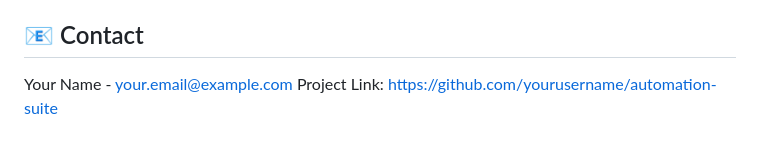
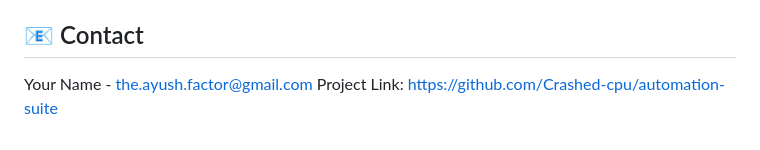
Before and after one commit to Crashed-cpu/Automation_suite, a Markdown page: README.md, the part around the change. Drawn GitHub-style.

Commit message:
Update README.md last 2 lines

```diff
--- a/README.md
+++ b/README.md
@@ -339,5 +339,5 @@ This project is licensed under the MIT License - see the [LICENSE](LICENSE) file
 
 ## 📧 Contact
 
-Your Name - your.email@example.com
-Project Link: [https://github.com/yourusername/automation-suite](https://github.com/yourusername/automation-suite)
+Your Name - the.ayush.factor@gmail.com
+Project Link: [https://github.com/Crashed-cpu/automation-suite](https://github.com/Crashed-cpu/automation-suite)
```
